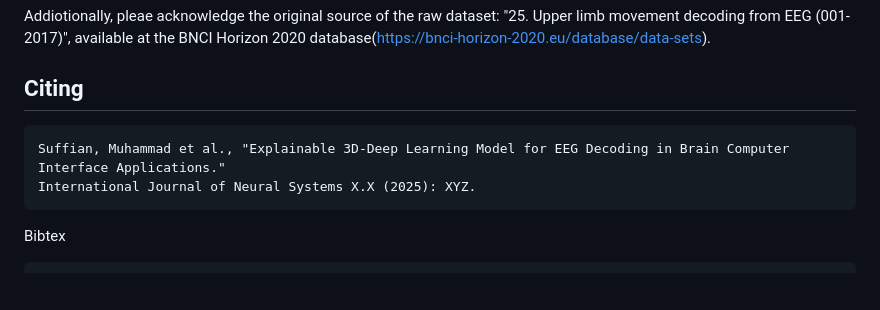
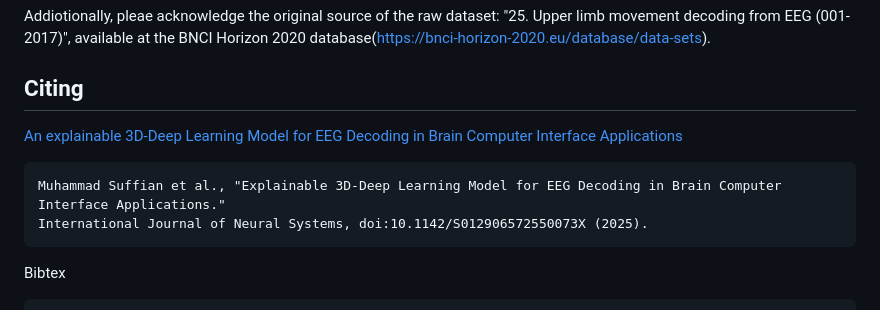
Before and after one commit to AI-Lab-UniRC/EEGCubeNet, a Markdown page: README.md, the part around the change. Rendered like a GitHub page; blank space fills up the shorter version.

````diff
--- a/README.md
+++ b/README.md
@@ -114,9 +114,10 @@ Addiotionally, pleae acknowledge the original source of the raw dataset:
 
 
 ## Citing
+[An explainable 3D-Deep Learning Model for EEG Decoding in Brain Computer Interface Applications](https://www.worldscientific.com/doi/10.1142/S012906572550073X)
 ```
-Suffian, Muhammad et al., "Explainable 3D-Deep Learning Model for EEG Decoding in Brain Computer Interface Applications."
-International Journal of Neural Systems X.X (2025): XYZ.
+Muhammad Suffian et al., "Explainable 3D-Deep Learning Model for EEG Decoding in Brain Computer Interface Applications."
+International Journal of Neural Systems, doi:10.1142/S012906572550073X (2025).
 ```
 
 Bibtex
````
